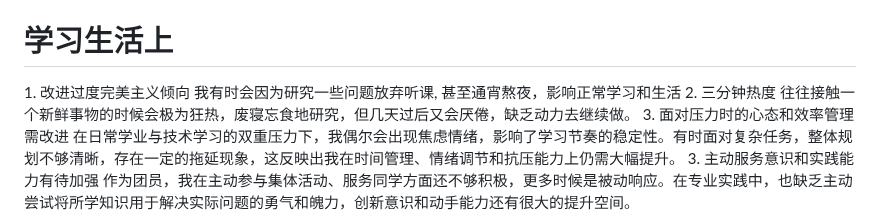
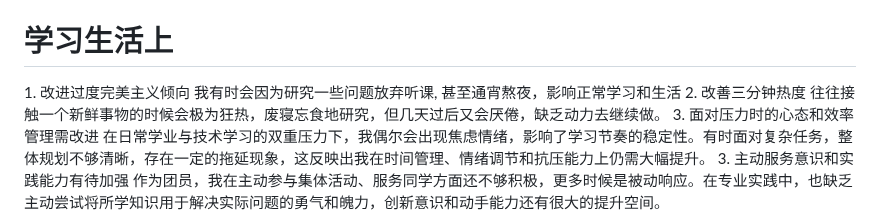
Before and after one commit to Charlie929-dot/charlie_vault, a Markdown page: 团员教育专题组织生活会个人发言提纲.md, the part around the change. Rendered like a GitHub page.

Commit message:
vault backup: 2026-03-10 20:41:38

```diff
--- a/团员教育专题组织生活会个人发言提纲.md
+++ b/团员教育专题组织生活会个人发言提纲.md
@@ -22,7 +22,7 @@
 
 1. 改进过度完美主义倾向
 我有时会因为研究一些问题放弃听课, 甚至通宵熬夜，影响正常学习和生活
-2. 三分钟热度
+2. 改善三分钟热度
 往往接触一个新鲜事物的时候会极为狂热，废寝忘食地研究，但几天过后又会厌倦，缺乏动力去继续做。
 3. 面对压力时的心态和效率管理需改进
 在日常学业与技术学习的双重压力下，我偶尔会出现焦虑情绪，影响了学习节奏的稳定性。有时面对复杂任务，整体规划不够清晰，存在一定的拖延现象，这反映出我在时间管理、情绪调节和抗压能力上仍需大幅提升。
```
